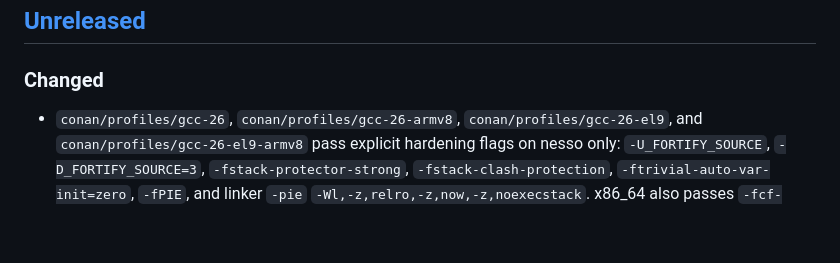
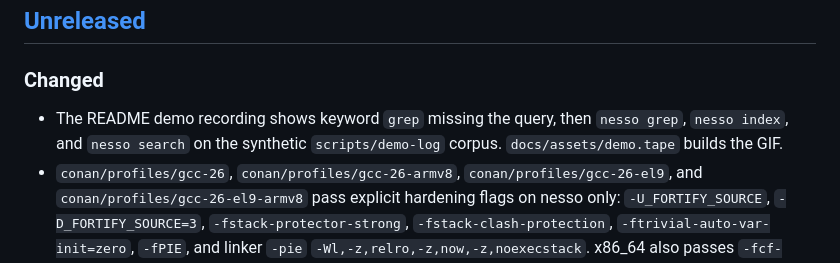
Before and after one commit to lorenzocaprari/nesso, a Markdown page: CHANGELOG.md, the part around the change. GitHub-like rendering; blank space fills up the shorter version.

```diff
--- a/CHANGELOG.md
+++ b/CHANGELOG.md
@@ -9,6 +9,7 @@ and this project adheres to [Semantic Versioning](https://semver.org/spec/v2.0.0
 
 ### Changed
 
+- The README demo recording shows keyword `grep` missing the query, then `nesso grep`, `nesso index`, and `nesso search` on the synthetic `scripts/demo-log` corpus. `docs/assets/demo.tape` builds the GIF.
 - `conan/profiles/gcc-26`, `conan/profiles/gcc-26-armv8`, `conan/profiles/gcc-26-el9`, and `conan/profiles/gcc-26-el9-armv8` pass explicit hardening flags on nesso only: `-U_FORTIFY_SOURCE`, `-D_FORTIFY_SOURCE=3`, `-fstack-protector-strong`, `-fstack-clash-protection`, `-ftrivial-auto-var-init=zero`, `-fPIE`, and linker `-pie` `-Wl,-z,relro,-z,now,-z,noexecstack`. x86_64 also passes `-fcf-protection=full`. armv8 also passes `-mbranch-protection=standard`. The flags stay in `user.nesso:cxxflags`, `user.nesso:cflags`, `user.nesso:sharedlinkflags`, and `user.nesso:exelinkflags`, so dependency package ids do not change. `-fhardened` is not used.
 - Package and Release build the `.deb` and the GHCR runtime image from the EL9 binary (`nesso-build-env-el9`, `NESSO_ABI_BASELINE`). `scripts/check-abi-baseline` gates that binary, and the `.deb` `libc6` dependency stays at or below 2.34. The package does not depend on `libgomp1`: the binary does not need it. `dpkg-deb` still runs on the Ubuntu runner. The install smoke covers Ubuntu 22.04, 24.04, 26.04, and 26.10, and Debian 12, on amd64 and arm64.
 - ClusterFuzzLite pull requests, manual runs, and the weekly batch build and run every fuzz target under `address` and `undefined`. Each job keeps the 60 minute timeout. Fuzzing stays 180 seconds on pull requests and manual runs, and 600 seconds on the weekly batch.
```
Also changed, not shown: README.md (+22 -10 lines), docs/assets/demo.gif, 1 other file.
